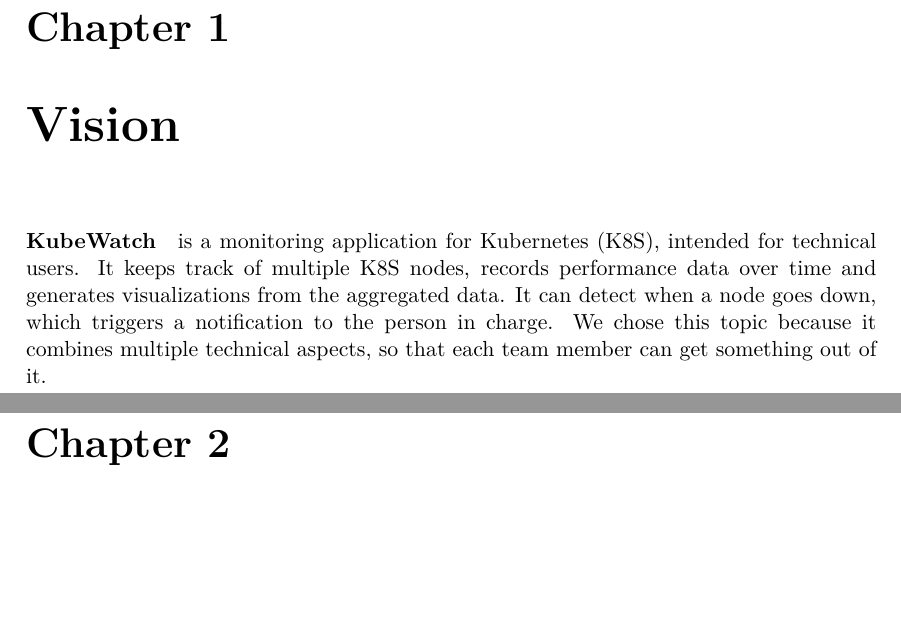
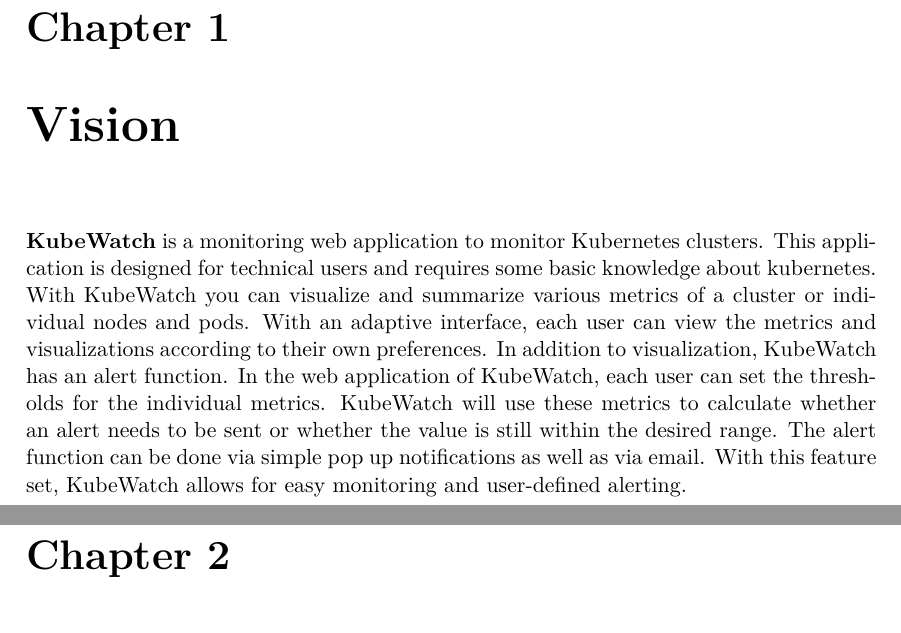
Before and after one commit to KubeWatch-Monitoring/KubeWatch, a LaTeX thesis (Documentation/src/main.tex, which reads Documentation/src/02_product-documentation/01_vision.tex): two parts of pages 6 and 7 of 21, joined at a grey line, cut so that both start at the same text, the shorter picture padded with empty space. Compiled offline with XeLaTeX; a LaTeX package or settings file that is missing is left out.

Commit message:
rework KubeWatch vision

```diff
--- a/Documentation/src/02_product-documentation/01_vision.tex
+++ b/Documentation/src/02_product-documentation/01_vision.tex
@@ -4,7 +4,9 @@
 %     Describe the vision for the product on 1 page as covered in the SEP1 module.
 % }
 
-\paragraph{KubeWatch} is a monitoring application for Kubernetes (K8S), intended for technical users.
-It keeps track of multiple K8S nodes, records performance data over time and generates visualizations from the aggregated data.
-It can detect when a node goes down, which triggers a notification to the person in charge.
-We chose this topic because it combines multiple technical aspects, so that each team member can get something out of it.
+%\paragraph{KubeWatch} is a monitoring application for Kubernetes (K8S), intended for technical users.
+%It keeps track of multiple K8S nodes, records performance data over time and generates visualizations from the aggregated data.
+%It can detect when a node goes down, which triggers a notification to the person in charge.
+%We chose this topic because it combines multiple technical aspects, so that each team member can get something out of it.
+
+\textbf{KubeWatch} is a monitoring web application to monitor Kubernetes clusters. This application is designed for technical users and requires some basic knowledge about kubernetes. With KubeWatch you can visualize and summarize various metrics of a cluster or individual nodes and pods. With an adaptive interface, each user can view the metrics and visualizations according to their own preferences. In addition to visualization, KubeWatch has an alert function. In the web application of KubeWatch, each user can set the thresholds for the individual metrics. KubeWatch will use these metrics to calculate whether an alert needs to be sent or whether the value is still within the desired range. The alert function can be done via simple pop up notifications as well as via email. With this feature set, KubeWatch allows for easy monitoring and user-defined alerting.
```
